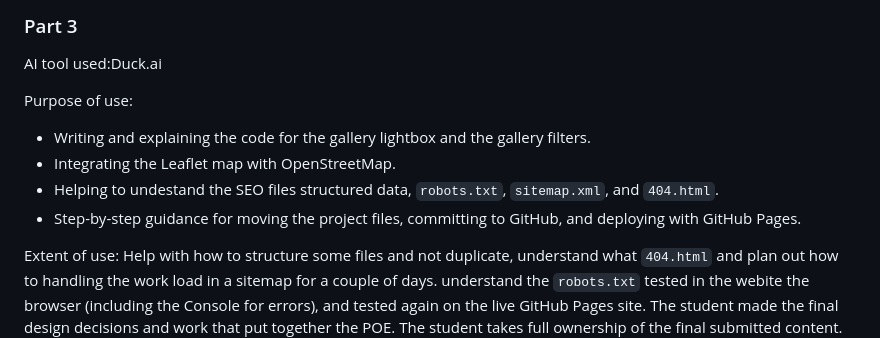
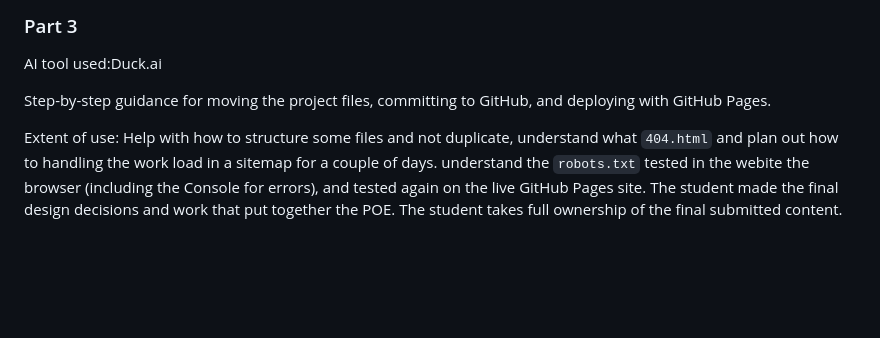
Before and after one commit to NoluthandoZondiDev/daisy-blooms-website, a Markdown page: README.md, the part around the change. Drawn GitHub-style; blank space fills up the shorter version.

```diff
--- a/README.md
+++ b/README.md
@@ -255,11 +255,7 @@ Date: 24/09/2026
 ### Part 3
 AI tool used:Duck.ai
 
-Purpose of use:
-- Writing and explaining the code for the gallery lightbox and the gallery filters.
-- Integrating the Leaflet map with OpenStreetMap.
-- Helping to undestand the SEO files structured data, `robots.txt`, `sitemap.xml`, and `404.html`.
-- Step-by-step guidance for moving the project files, committing to GitHub, and deploying with GitHub Pages.
+Step-by-step guidance for moving the project files, committing to GitHub, and deploying with GitHub Pages.
 
 Extent of use: Help with how to structure some files and not duplicate, understand what `404.html` and plan out how to handling the work load in a sitemap for a couple of days. understand the `robots.txt` tested in  the webite the browser (including the Console for errors), and tested again on the live GitHub Pages site. The student made the final design decisions and work that put together the POE. The student takes full ownership of the final submitted content.
 
```
